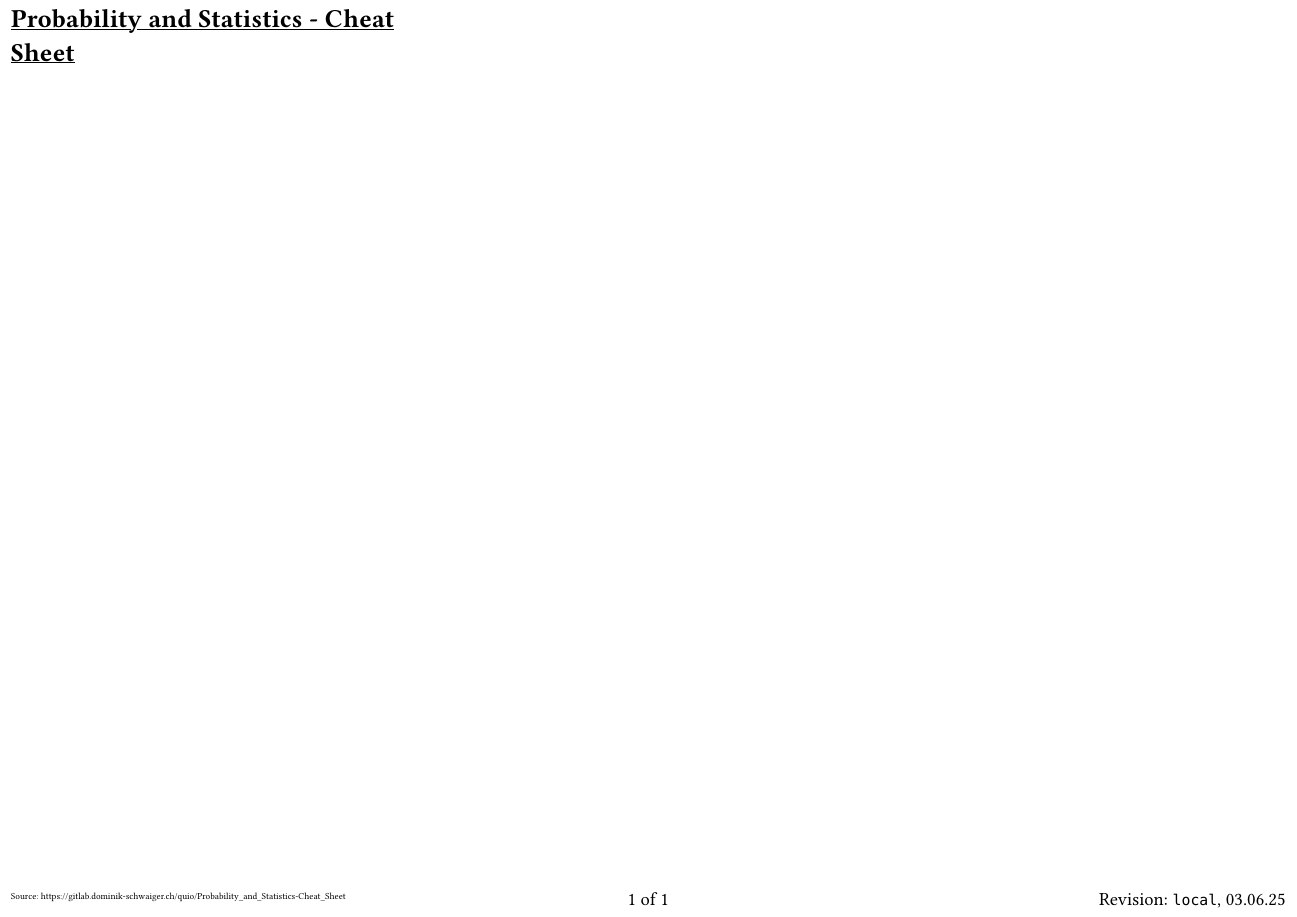
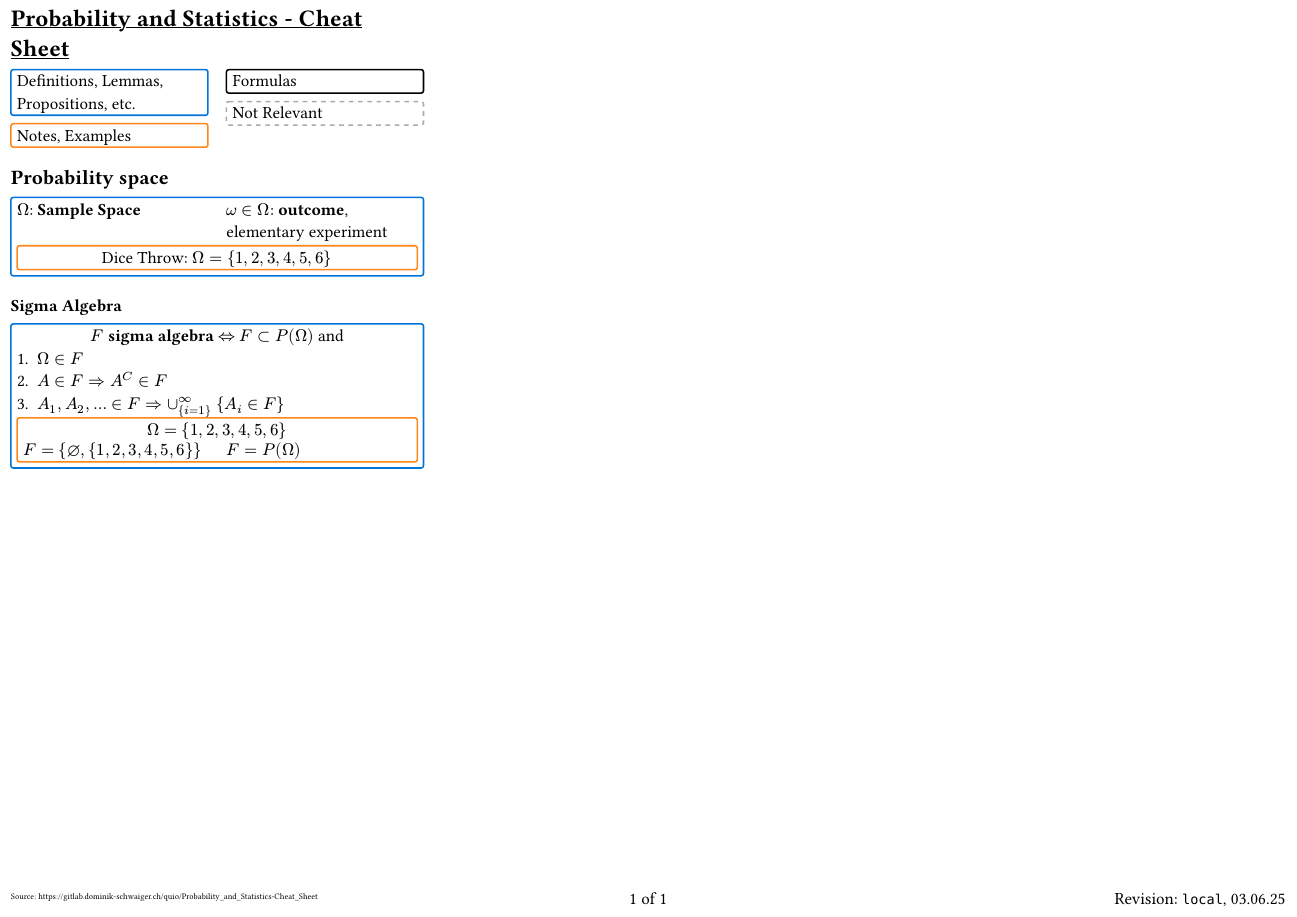
Before and after one commit to BeneUser/probability_and_statistics-cheat_sheet-FORK, a Typst document (cheat_sheet.typ): the whole page. Compiled offline with Typst 0.15.

Commit message:
start some basic shit

```diff
--- a/cheat_sheet.typ
+++ b/cheat_sheet.typ
@@ -45,0 +56,5 @@
+#columns(2)[
+  #def[Definitions, Lemmas, Propositions, etc.]
+  #note[Notes, Examples]
+
+  #colbreak()
@@ -45,0 +68,25 @@
+#def[
+  #columns(2)[
+    $Omega$: *Sample Space*
+    #colbreak()
+    $omega in Omega$: *outcome*, elementary experiment
+  ]
+
+  #note(
+    align(center)[
+      Dice Throw: $Omega = {1,2,3,4,5,6}$
+    ],
+  )
+]
+
+=== Sigma Algebra
+
+#def[
+  #align(center)[$F$ *sigma algebra* $<=>$ $F subset P(Omega)$ and]
+  + $Omega in F$
+  + $A in F => A^C in F$
+  + $A_1,A_2,... in F => union^infinity_{i=1}{A_i in F}$
+
+  #note[
+    #align(center)[$Omega={1,2,3,4,5,6}$]
+    #columns(2)[
```
Also changed, not shown: cheat_sheet.typ (25 more changed lines).
